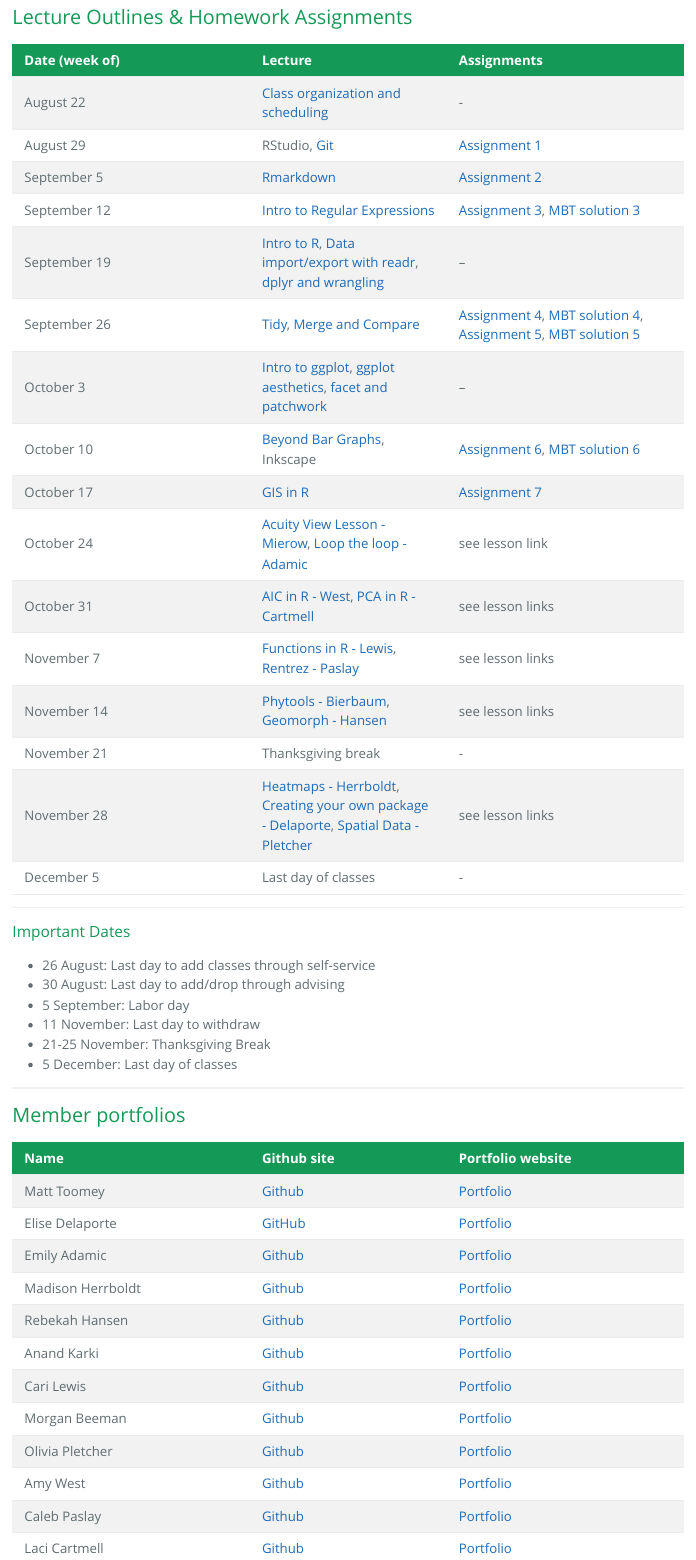
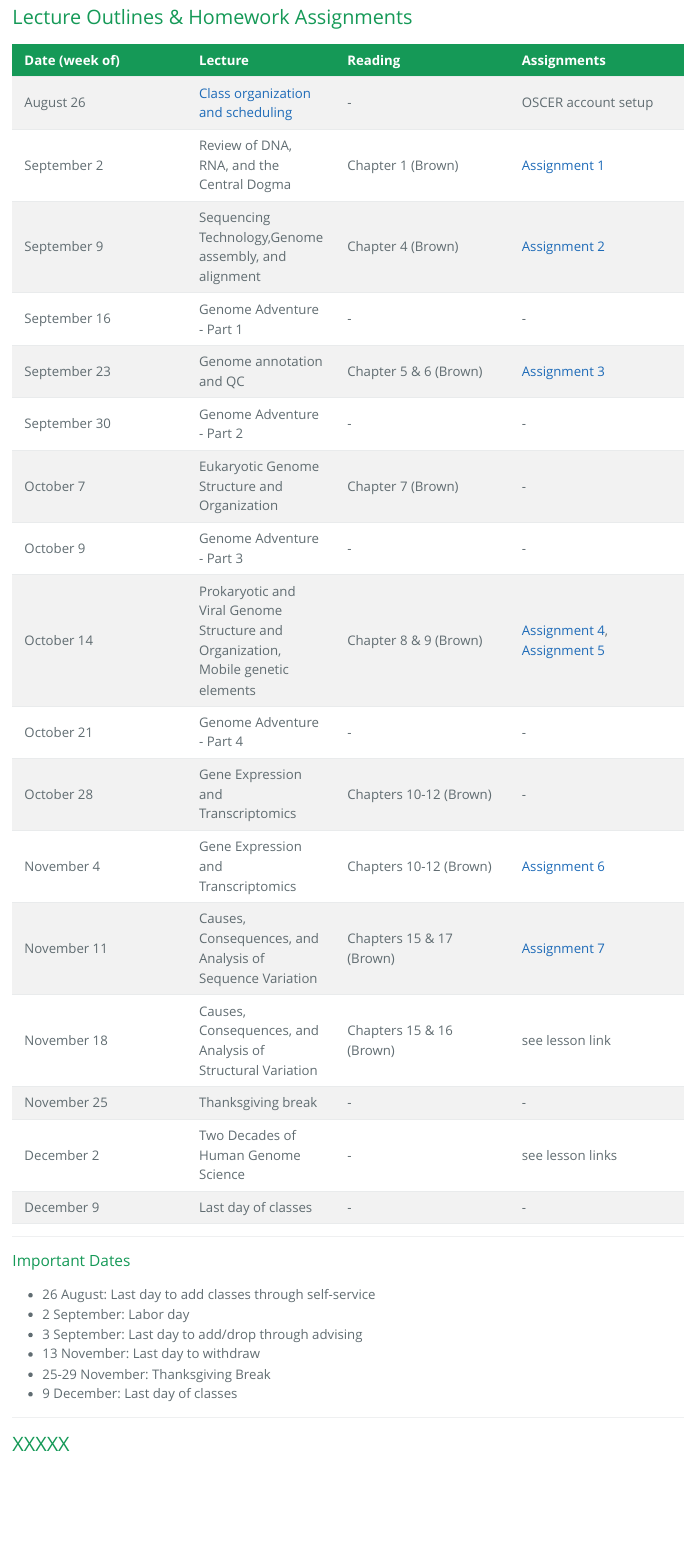
Before and after one commit to mbtoomey/genome_biology_FA24, an R Markdown document (index.Rmd): the page in a window 1100 px wide, from 620 px down. The pictures show the output file index.html that the author committed with the source, opened offline.

Commit message:
updated schedule

```diff
--- a/index.Rmd
+++ b/index.Rmd
@@ -28,50 +28,36 @@ ___
 
 ## Lecture Outlines & Homework Assignments
 
-Date (week of)  | Lecture | Assignments
-------------- |----------- | -------------
-August 22  | [Class organization and scheduling](https://forms.gle/CUaDDMa7enTy3YL59) | -
-August 29  | RStudio, [Git](Lectures/Lesson2.html) | [Assignment 1](Assignments/Assignment1.html)
-September 5  | [Rmarkdown](Lectures/Lesson3.html) | [Assignment 2](Assignments/Assignment2.html)
-September 12  | [Intro to Regular Expressions](Lectures/Lesson4.html)| [Assignment 3](Assignments/Assignment3.html), [MBT solution 3](Assignments/Exercise3_solutions.html)
-September 19  |  [Intro to R](Lectures/Lesson2a.html), [Data import/export with readr](Lectures/Lesson5b.html), [dplyr and wrangling](Lectures/Lesson5.html)| --
-September 26  | [Tidy](Lectures/Lesson6.html), [Merge and Compare](Lectures/Lesson6b.html) | [Assignment 4](Assignments/Assignment4.html), [MBT solution 4](Assignments/Assignment4.R), [Assignment 5](Assignments/Assignment5.html), [MBT solution 5](Assignments/assignment5.R)
-October 3  | [Intro to ggplot](Lectures/Lesson7.html), [ggplot aesthetics](Lectures/Lesson7b.html), [facet and patchwork](Lectures/Lesson7c.html) | --
-October 10  | [Beyond Bar Graphs](Lectures/Lesson7d.html), Inkscape | [Assignment 6](Assignments/Assignment6.html), [MBT solution 6](Assignments/Assignment6.R)
-October 17  | [GIS in R](Lectures/Lesson9/Lesson9.html) | [Assignment 7](Assignments/Assignment7.html)
-October 24  | [Acuity View Lesson - Mierow](https://tanman6711.github.io/MierowBIOL7263/Assignments/AcuityViewLesson.html), [Loop the loop - Adamic](https://emadamic.github.io/AdamicBIOL7263/MyLesson/LoopLesson.html) | see lesson link
-October 31  | [AIC in R - West](https://amycwest.github.io/WestBIOL7263/Model_selection/Model_selection_markdown.html), [PCA in R - Cartmell](https://laci-cartmell.github.io/CARTMELLBIOL7263.rmd/#PCA_Lesson) | see lesson links
-November 7  | [Functions in R - Lewis](https://cari-d-lewis.github.io/LewisBIOL7263/Assignments/Functions_R.html), [Rentrez - Paslay](https://github.com/CalebPaz28/PaslayBIOL7263/blob/master/Project/rentrez_presentation_notes.R) | see lesson links
-November 14  | [Phytools - Bierbaum](https://emilybierbaum.github.io/BierbaumBIOL7263/Bierbaum.html), [Geomorph - Hansen](https://bhansen21.github.io/HansenBIOL7263/Assignments/Geomorph.html) | see lesson links
-November 21  | Thanksgiving break | -
-November 28  | [Heatmaps - Herrboldt](https://madisonherrboldt.github.io/HerrboldtBIOL7263/My_Lesson_Heatmaps/MAH_Heatmap_Lesson.html), [Creating your own package - Delaporte](https://elisead3.github.io/DelaporteBIOL7263/RPackagesLesson/Creating-R-Packages-Lesson.html), [Spatial Data - Pletcher](https://omp9336.github.io/PletcherBIOL7263/Pletcher%20Lesson/Spatial-Data-Lesson.html) | see lesson links
-December 5  | Last day of classes | -
+Date (week of)  | Lecture | Reading | Assignments
+------------- |----------- | ------------- | -------------
+August 26  | [Class organization and scheduling](https://forms.gle/CUaDDMa7enTy3YL59) | - | OSCER account setup
+September 2  | Review of DNA, RNA, and the Central Dogma | Chapter 1 (Brown) | [Assignment 1]()
+September 9  | Sequencing Technology,Genome assembly, and alignment  | Chapter 4 (Brown) | [Assignment 2]()
+September 16  | Genome Adventure - Part 1 | - | -
+September 23  | Genome annotation and QC | Chapter 5 & 6 (Brown) | [Assignment 3]()
+September 30  | Genome Adventure - Part 2 | - | -
+October 7  | Eukaryotic Genome Structure and Organization | Chapter 7 (Brown) | -
+October 9  |Genome Adventure - Part 3 | - | -
+October 14  | Prokaryotic and Viral Genome Structure and Organization, Mobile genetic elements | Chapter 8 & 9 (Brown) |  [Assignment 4](), [Assignment 5]()
+October 21  |Genome Adventure - Part 4 | - | -
+October 28  | Gene Expression and Transcriptomics | Chapters 10-12 (Brown) | -
+November 4  | Gene Expression and Transcriptomics | Chapters 10-12 (Brown) | [Assignment 6]()
+November 11  | Causes, Consequences, and Analysis of Sequence Variation | Chapters 15 & 17 (Brown) | [Assignment 7]()
+November 18  | Causes, Consequences, and Analysis of Structural Variation | Chapters 15 & 16 (Brown) | see lesson link
+November 25  | Thanksgiving break | - | -
+December 2  | Two Decades of Human Genome Science | - | see lesson links
+December 9  | Last day of classes | - | -
 
 ___
 
 ### Important Dates
 - 26 August: Last day to add classes through self-service
-- 30 August: Last day to add/drop through advising
-- 5 September: Labor day
-- 11 November: Last day to withdraw
-- 21-25 November: Thanksgiving Break
-- 5 December: Last day of classes
+- 2 September: Labor day
+- 3 September: Last day to add/drop through advising
+- 13 November: Last day to withdraw
+- 25-29 November: Thanksgiving Break
+- 9 December: Last day of classes
 
 ___
 
-## Member portfolios
-
-Name  | Github site | Portfolio website
-------------- |----------- | -------------
-Matt Toomey|[Github](https://github.com/mbtoomey)|[Portfolio](https://mbtoomey.github.io/Biol_7263/)
-Elise Delaporte|[GitHub](https://github.com/elisead3)|[Portfolio](https://elisead3.github.io/DelaporteBIOL7263/)
-Emily Adamic|[Github](https://github.com/emadamic)|[Portfolio](https://emadamic.github.io/AdamicBIOL7263/)
-Madison Herrboldt|[Github](https://github.com/madisonherrboldt)|[Portfolio](https://madisonherrboldt.github.io/HerrboldtBIOL7263/)
-Rebekah Hansen|[Github](https://github.com/bhansen21)|[Portfolio](https://bhansen21.github.io/HansenBIOL7263/)
-Anand Karki|[Github](https://github.com/abk774-22)|[Portfolio](https://abk774-22.github.io/KarkiBIOL7263_learning/)
-Cari Lewis|[Github](https://github.com/Cari-D-Lewis)|[Portfolio](https://cari-d-lewis.github.io/LewisBIOL7263/)
-Morgan Beeman|[Github](https://github.com/Nezara-viridula)|[Portfolio](https://nezara-viridula.github.io/BeemanBiol7262/)
-Olivia Pletcher|[Github](https://github.com/omp9336)|[Portfolio](https://omp9336.github.io/PletcherBIOL7263/)
-Amy West|[Github](https://github.com/Amycwest)|[Portfolio](https://amycwest.github.io/WestBIOL7263/)
-Caleb Paslay|[Github](https://github.com/CalebPaz28)|[Portfolio](https://calebpaz28.github.io/PaslayBIOL7263/)
-Laci Cartmell|[Github](https://github.com/laci-cartmell)|[Portfolio](https://laci-cartmell.github.io/CARTMELLBIOL7263.rmd/)
+## XXXXX
```
Also changed, not shown: index.html, index.Rmd (8 more changed lines).
